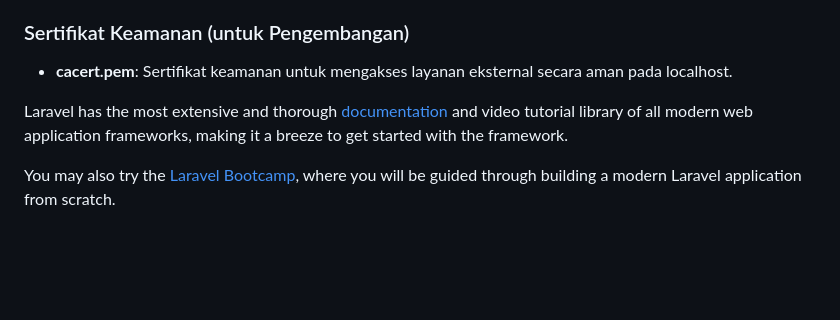
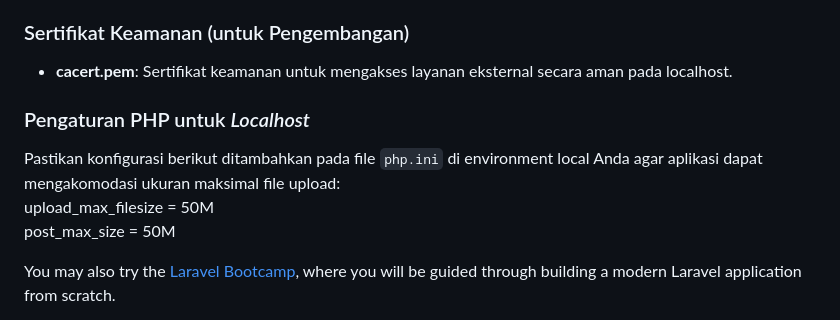
Before and after one commit to frahmnn/dukung, a Markdown page: README.md, the part around the change. Rendered like a GitHub page; blank space fills up the shorter version.

```diff
--- a/README.md
+++ b/README.md
@@ -29,8 +29,11 @@ Ini adalah dokumentasi Project. Dokumentasi penggunaan apikasi dapat ditemukan d
 ### Sertifikat Keamanan (untuk Pengembangan)
 - **cacert.pem**: Sertifikat keamanan untuk mengakses layanan eksternal secara aman pada localhost.
 
+### Pengaturan PHP untuk *Localhost*
 
-Laravel has the most extensive and thorough [documentation](https://laravel.com/docs) and video tutorial library of all modern web application frameworks, making it a breeze to get started with the framework.
+Pastikan konfigurasi berikut ditambahkan pada file `php.ini` di environment local Anda agar aplikasi dapat mengakomodasi ukuran maksimal file upload:<br>
+upload_max_filesize = 50M<br>
+post_max_size = 50M<br>
 
 You may also try the [Laravel Bootcamp](https://bootcamp.laravel.com), where you will be guided through building a modern Laravel application from scratch.
 
```
